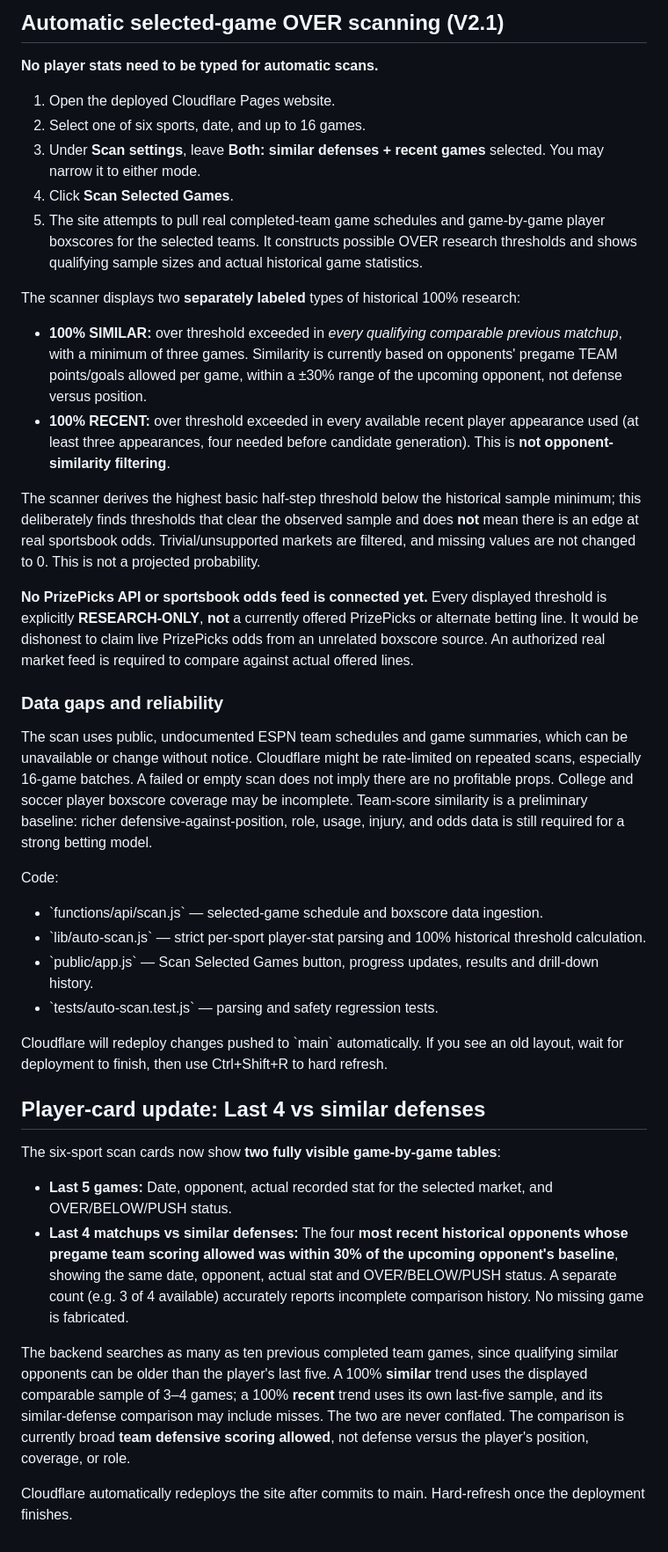
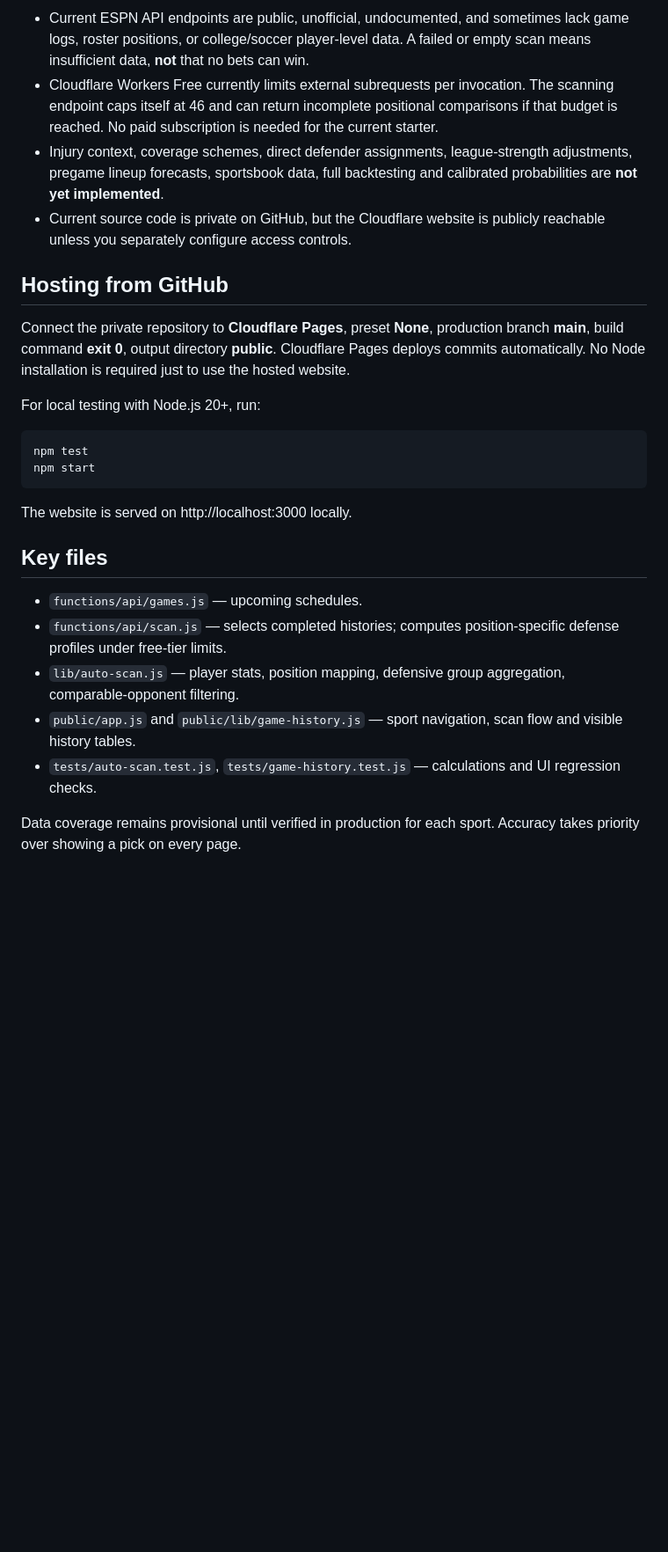
Before and after one commit to tygustafson50-tech/matchup-nightmare-v2, a Markdown page: README.md, the part around the change printed below. Shown: that part at 88% size. GitHub-like rendering; blank space fills up the shorter version.

````diff
--- a/README.md
+++ b/README.md
@@ -52,41 +44,28 @@ Historical 100% hit rates do not mean guaranteed betting outcomes.
 
-## Automatic selected-game OVER scanning (V2.1)
+- Current ESPN API endpoints are public, unofficial, undocumented, and sometimes lack game logs, roster positions, or college/soccer player-level data. A failed or empty scan means insufficient data, **not** that no bets can win.
+- Cloudflare Workers Free currently limits external subrequests per invocation. The scanning endpoint caps itself at 46 and can return incomplete positional comparisons if that budget is reached. No paid subscription is needed for the current starter.
+- Injury context, coverage schemes, direct defender assignments, league-strength adjustments, pregame lineup forecasts, sportsbook data, full backtesting and calibrated probabilities are **not yet implemented**.
+- Current source code is private on GitHub, but the Cloudflare website is publicly reachable unless you separately configure access controls.
 
-**No player stats need to be typed for automatic scans.**
+## Hosting from GitHub
 
-1. Open the deployed Cloudflare Pages website.
-2. Select one of six sports, date, and up to 16 games.
-3. Under **Scan settings**, leave **Both: similar defenses + recent games** selected. You may narrow it to either mode.
-4. Click **Scan Selected Games**.
-5. The site attempts to pull real completed-team game schedules and game-by-game player boxscores for the selected teams. It constructs possible OVER research thresholds and shows qualifying sample sizes and actual historical game statistics.
+Connect the private repository to **Cloudflare Pages**, preset **None**, production branch **main**, build command **exit 0**, output directory **public**. Cloudflare Pages deploys commits automatically. No Node installation is required just to use the hosted website.
 
-The scanner displays two **separately labeled** types of historical 100% research:
-- **100% SIMILAR:** over threshold exceeded in *every qualifying comparable previous matchup*, with a minimum of three games. Similarity is currently based on opponents' pregame TEAM points/goals allowed per game, within a ±30% range of the upcoming opponent, not defense versus position.
-- **100% RECENT:** over threshold exceeded in every available recent player appearance used (at least three appearances, four needed before candidate generation). This is **not opponent-similarity filtering**.
+For local testing with Node.js 20+, run:
 
-The scanner derives the highest basic half-step threshold below the historical sample minimum; this deliberately finds thresholds that clear the observed sample and does **not** mean there is an edge at real sportsbook odds. Trivial/unsupported markets are filtered, and missing values are not changed to 0. This is not a projected probability.
+```sh
+npm test
+npm start
+```
 
-**No PrizePicks API or sportsbook odds feed is connected yet.** Every displayed threshold is explicitly **RESEARCH-ONLY**, **not** a currently offered PrizePicks or alternate betting line. It would be dishonest to claim live PrizePicks odds from an unrelated boxscore source. An authorized real market feed is required to compare against actual offered lines.
+The website is served on http://localhost:3000 locally.
 
-### Data gaps and reliability
+## Key files
 
-The scan uses public, undocumented ESPN team schedules and game summaries, which can be unavailable or change without notice. Cloudflare might be rate-limited on repeated scans, especially 16-game batches. A failed or empty scan does not imply there are no profitable props. College and soccer player boxscore coverage may be incomplete. Team-score similarity is a preliminary baseline: richer defensive-against-position, role, usage, injury, and odds data is still required for a strong betting model.
+- `functions/api/games.js` — upcoming schedules.
+- `functions/api/scan.js` — selects completed histories; computes position-specific defense profiles under free-tier limits.
+- `lib/auto-scan.js` — player stats, position mapping, defensive group aggregation, comparable-opponent filtering.
+- `public/app.js` and `public/lib/game-history.js` — sport navigation, scan flow and visible history tables.
+- `tests/auto-scan.test.js`, `tests/game-history.test.js` — calculations and UI regression checks.
 
-Code:
-- \`functions/api/scan.js\` — selected-game schedule and boxscore data ingestion.
-- \`lib/auto-scan.js\` — strict per-sport player-stat parsing and 100% historical threshold calculation.
-- \`public/app.js\` — Scan Selected Games button, progress updates, results and drill-down history.
-- \`tests/auto-scan.test.js\` — parsing and safety regression tests.
-
-Cloudflare will redeploy changes pushed to \`main\` automatically. If you see an old layout, wait for deployment to finish, then use Ctrl+Shift+R to hard refresh.
-
-## Player-card update: Last 4 vs similar defenses
-
-The six-sport scan cards now show **two fully visible game-by-game tables**:
-
-- **Last 5 games:** Date, opponent, actual recorded stat for the selected market, and OVER/BELOW/PUSH status.
-- **Last 4 matchups vs similar defenses:** The four **most recent historical opponents whose pregame team scoring allowed was within 30% of the upcoming opponent's baseline**, showing the same date, opponent, actual stat and OVER/BELOW/PUSH status. A separate count (e.g. 3 of 4 available) accurately reports incomplete comparison history. No missing game is fabricated.
-
-The backend searches as many as ten previous completed team games, since qualifying similar opponents can be older than the player's last five. A 100% **similar** trend uses the displayed comparable sample of 3–4 games; a 100% **recent** trend uses its own last-five sample, and its similar-defense comparison may include misses. The two are never conflated. The comparison is currently broad **team defensive scoring allowed**, not defense versus the player's position, coverage, or role.
-
-Cloudflare automatically redeploys the site after commits to main. Hard-refresh once the deployment finishes.
+Data coverage remains provisional until verified in production for each sport. Accuracy takes priority over showing a pick on every page.
````
Also changed, not shown: other parts of README.md (+25 -33 lines).
